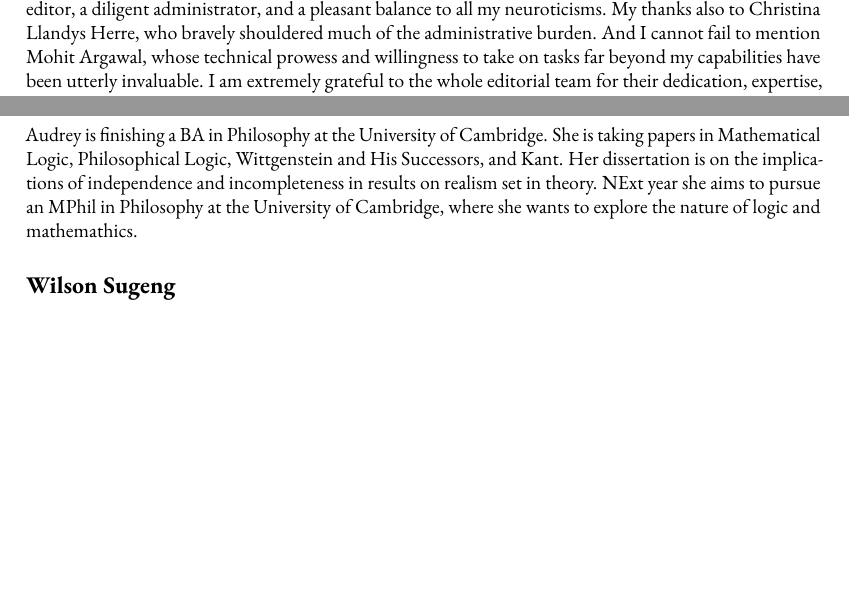
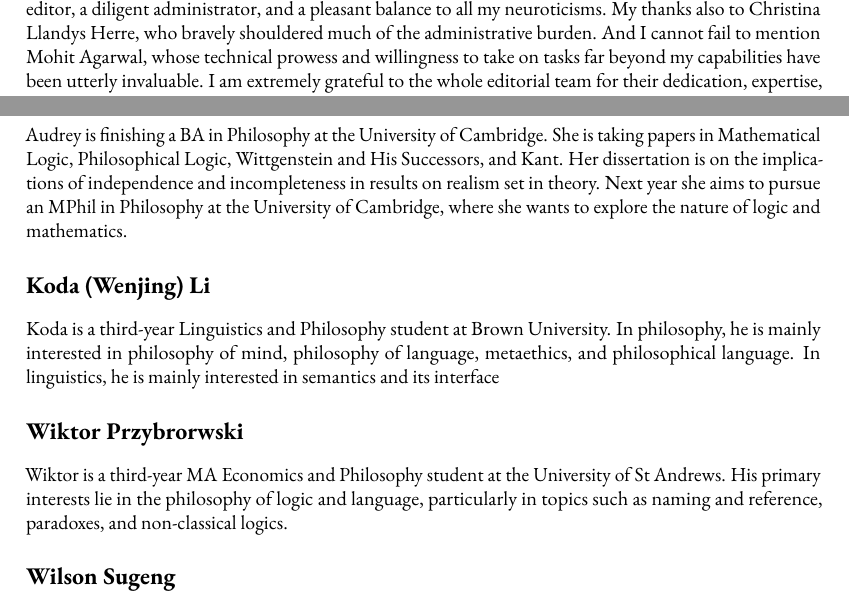
Before and after one commit to aporia-sta/aporia-25, a LaTeX thesis (main.tex, which reads 02-letter-ed.tex, 90-contributors.tex): two parts of pages 3 and 7 of 7, joined at a grey line, cut so that both start at the same text, the shorter picture padded with empty space. Compiled offline with pdfLaTeX.

Commit message:
Adding contributors + Minor type in letter ed

```diff
--- a/02-letter-ed.tex
+++ b/02-letter-ed.tex
@@ -14,7 +14,7 @@ My particular thanks, firstly, to Joe Bradstreet, my deputy, who has
 been a well-informed and clever editor, a diligent administrator, and
 a pleasant balance to all my neuroticisms. My thanks also to Christina
 Llandys Herre, who bravely shouldered much of the administrative
-burden.  And I cannot fail to mention Mohit Argawal, whose technical
+burden.  And I cannot fail to mention Mohit Agarwal, whose technical
 prowess and willingness to take on tasks far beyond my capabilities
 have been utterly invaluable. I am extremely grateful to the whole
 editorial team for their dedication, expertise, and good humour; I
--- a/90-contributors.tex
+++ b/90-contributors.tex
@@ -6,9 +6,23 @@ Audrey is finishing a BA in Philosophy at the University of Cambridge.
 She is taking papers in Mathematical Logic, Philosophical Logic,
 Wittgenstein and His Successors, and Kant. Her dissertation is on the
 implications of independence and incompleteness in results on realism
-set in theory. NExt year she aims to pursue an MPhil in Philosophy at
+set in theory. Next year she aims to pursue an MPhil in Philosophy at
 the University of Cambridge, where she wants to explore the nature of
-logic and mathemathics.
+logic and mathematics.
+
+\section*{Koda (Wenjing) Li}
+
+Koda is a third-year Linguistics and Philosophy student at Brown
+University. In philosophy, he is mainly interested in philosophy of
+mind, philosophy of language, metaethics, and philosophical language.
+In linguistics, he is mainly interested in semantics and its interface
+
+\section*{Wiktor Przybrorwski}
+
+Wiktor is a third-year MA Economics and Philosophy student at the
+University of St Andrews. His primary interests lie in the philosophy
+of logic and language, particularly in topics such as naming and
+reference, paradoxes, and non-classical logics.
 
 \section*{Wilson Sugeng}
 
```
